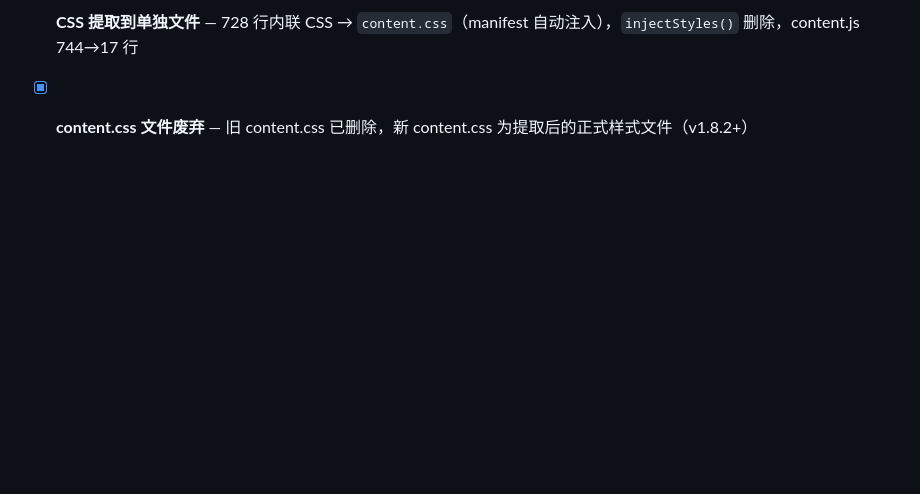
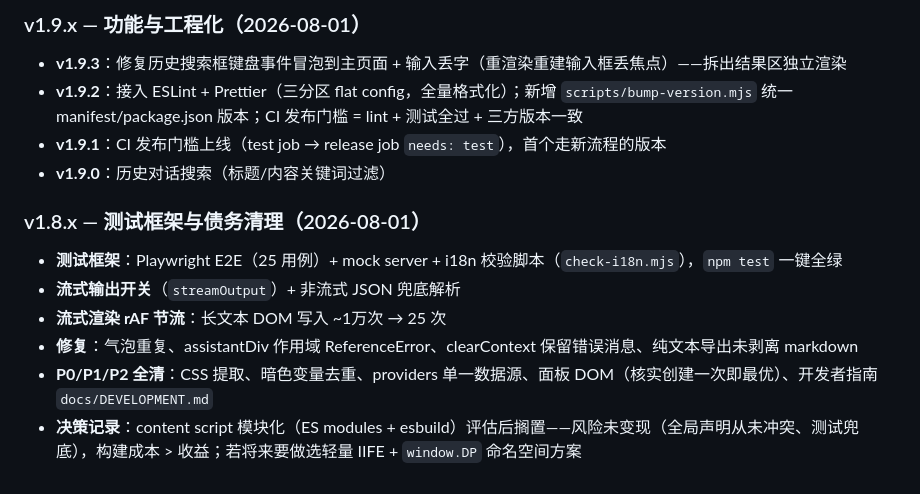
Before and after one commit to daxmate/deeppage, a Markdown page: TODO.md, the part around one of its changes. Drawn GitHub-style; blank space fills up the shorter version.

Commit message:
docs: slim TODO to actionable items, archive completed work as version summaries

```diff
--- a/TODO.md
+++ b/TODO.md
@@ -46,3 +26,16 @@
 
-- [x] **CSS 提取到单独文件** — 728 行内联 CSS → `content.css`（manifest 自动注入），`injectStyles()` 删除，content.js 744→17 行
-- [x] **content.css 文件废弃** — 旧 content.css 已删除，新 content.css 为提取后的正式样式文件（v1.8.2+）
+### v1.9.x — 功能与工程化（2026-08-01）
+
+- **v1.9.3**：修复历史搜索框键盘事件冒泡到主页面 + 输入丢字（重渲染重建输入框丢焦点）——拆出结果区独立渲染
+- **v1.9.2**：接入 ESLint + Prettier（三分区 flat config，全量格式化）；新增 `scripts/bump-version.mjs` 统一 manifest/package.json 版本；CI 发布门槛 = lint + 测试全过 + 三方版本一致
+- **v1.9.1**：CI 发布门槛上线（test job → release job `needs: test`），首个走新流程的版本
+- **v1.9.0**：历史对话搜索（标题/内容关键词过滤）
+
+### v1.8.x — 测试框架与债务清理（2026-08-01）
+
+- **测试框架**：Playwright E2E（25 用例）+ mock server + i18n 校验脚本（`check-i18n.mjs`），`npm test` 一键全绿
+- **流式输出开关**（`streamOutput`）+ 非流式 JSON 兜底解析
+- **流式渲染 rAF 节流**：长文本 DOM 写入 ~1万次 → 25 次
+- **修复**：气泡重复、assistantDiv 作用域 ReferenceError、clearContext 保留错误消息、纯文本导出未剥离 markdown
+- **P0/P1/P2 全清**：CSS 提取、暗色变量去重、providers 单一数据源、面板 DOM（核实创建一次即最优）、开发者指南 `docs/DEVELOPMENT.md`
+- **决策记录**：content script 模块化（ES modules + esbuild）评估后搁置——风险未变现（全局声明从未冲突、测试兜底），构建成本 > 收益；若将来要做选轻量 IIFE + `window.DP` 命名空间方案
```
Also changed, not shown: other parts of TODO.md (+5 -25 lines).
